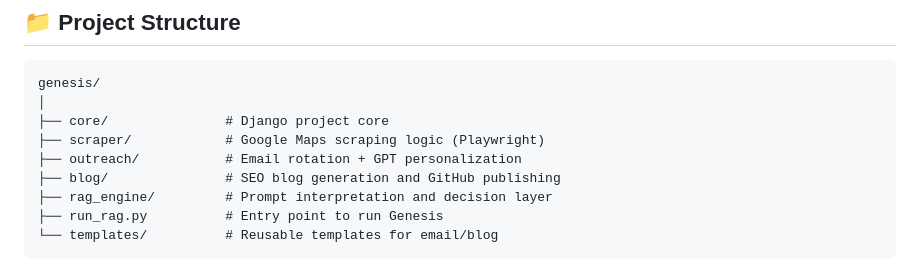
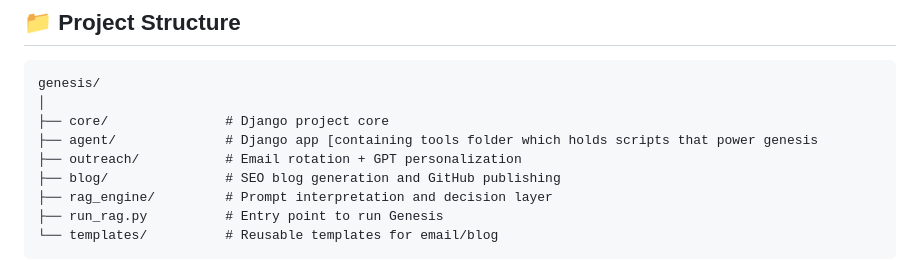
Before and after one commit to owoicho09/genesis, a Markdown page: README.md, the part around the change. Rendered like a GitHub page.

```diff
--- a/README.md
+++ b/README.md
@@ -123,7 +123,7 @@ Great for:
 genesis/
 │
 ├── core/               # Django project core
-├── scraper/            # Google Maps scraping logic (Playwright)
+├── agent/              # Django app [containing tools folder which holds scripts that power genesis
 ├── outreach/           # Email rotation + GPT personalization
 ├── blog/               # SEO blog generation and GitHub publishing
 ├── rag_engine/         # Prompt interpretation and decision layer
```
